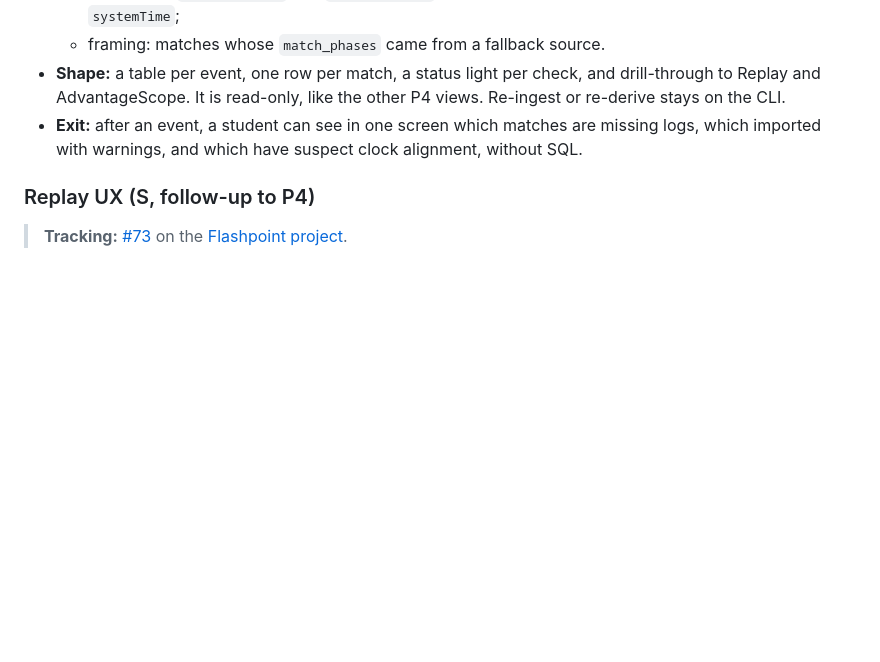
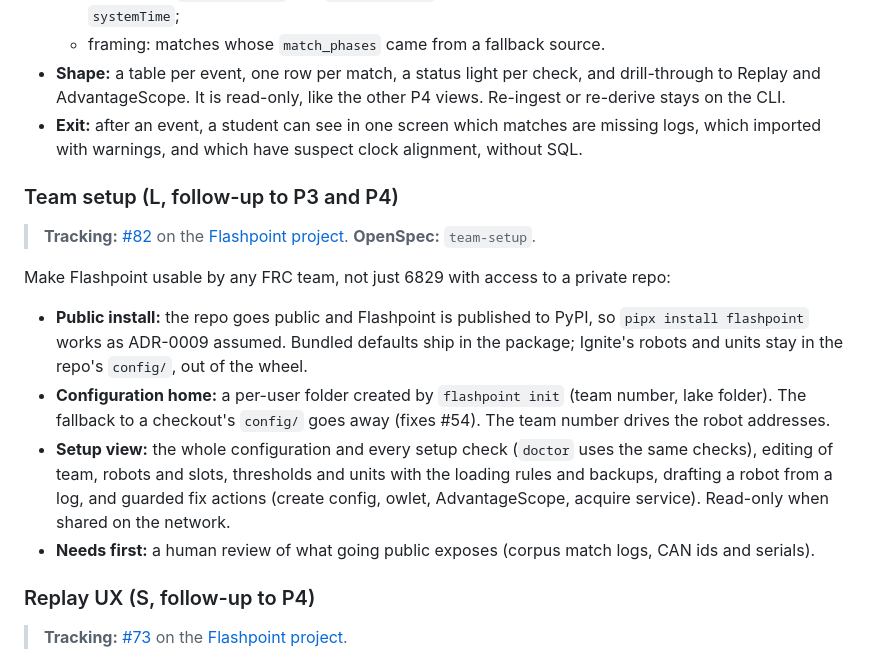
Before and after one commit to IgniteRobotics/flashpoint, a Markdown page: docs/rewrite/06-roadmap.md, the part around one of its changes. GitHub-like rendering; blank space fills up the shorter version.

Commit message:
docs: add Team setup to the roadmap
Team setup (#82): public PyPI install, per-user config with
flashpoint init, and a Setup view that shows and edits configuration
and fixes setup problems.

Co-Authored-By: Claude Opus 5.5 <noreply@anthropic.com>
Claude-Session: https://claude.ai/code/session_01URHmMsgUwA6665UbAkAPT5

```diff
--- a/docs/rewrite/06-roadmap.md
+++ b/docs/rewrite/06-roadmap.md
@@ -177,6 +179,15 @@ A view in the P4 shell that answers three questions about the lake: **are we mis
 - **Shape:** a table per event, one row per match, a status light per check, and drill-through to Replay and AdvantageScope. It is read-only, like the other P4 views. Re-ingest or re-derive stays on the CLI.
 - **Exit:** after an event, a student can see in one screen which matches are missing logs, which imported with warnings, and which have suspect clock alignment, without SQL.
 
+### Team setup (L, follow-up to P3 and P4)
+> **Tracking:** [#82](https://github.com/IgniteRobotics/flashpoint/issues/82) on the [Flashpoint project](https://github.com/orgs/IgniteRobotics/projects/3). **OpenSpec:** `team-setup`.
+
+Make Flashpoint usable by any FRC team, not just 6829 with access to a private repo:
+- **Public install:** the repo goes public and Flashpoint is published to PyPI, so `pipx install flashpoint` works as ADR-0009 assumed. Bundled defaults ship in the package; Ignite's robots and units stay in the repo's `config/`, out of the wheel.
+- **Configuration home:** a per-user folder created by `flashpoint init` (team number, lake folder). The fallback to a checkout's `config/` goes away (fixes #54). The team number drives the robot addresses.
+- **Setup view:** the whole configuration and every setup check (`doctor` uses the same checks), editing of team, robots and slots, thresholds and units with the loading rules and backups, drafting a robot from a log, and guarded fix actions (create config, owlet, AdvantageScope, acquire service). Read-only when shared on the network.
+- **Needs first:** a human review of what going public exposes (corpus match logs, CAN ids and serials).
+
 ### Replay UX (S, follow-up to P4)
 > **Tracking:** [#73](https://github.com/IgniteRobotics/flashpoint/issues/73) on the [Flashpoint project](https://github.com/orgs/IgniteRobotics/projects/3).
 
```
Also changed, not shown: other parts of docs/rewrite/06-roadmap.md (+2 -0 lines).
